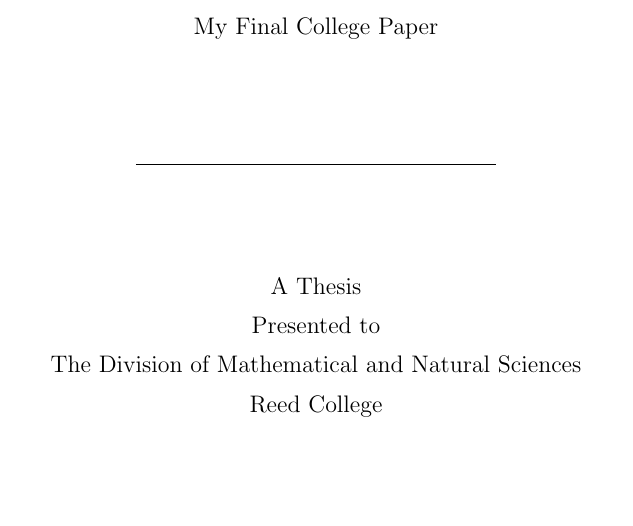
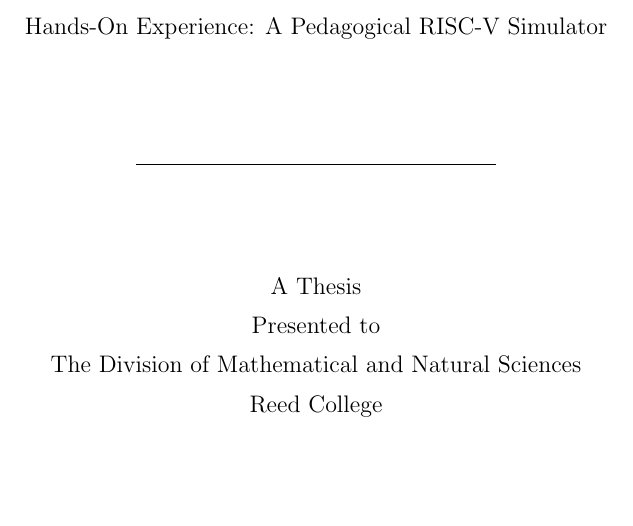
Before and after one commit to FakeSalamander/riscv-psim, a LaTeX thesis (latex/thesistemplate_2020-04-24/thesis.tex): part of page 1 of 57, cut at the place of the change. Compiled offline with pdfLaTeX.

Commit message:
Added title

```diff
--- a/latex/thesistemplate_2020-04-24/thesis.tex
+++ b/latex/thesistemplate_2020-04-24/thesis.tex
@@ -59,7 +59,7 @@
 
 % \usepackage{times} % other fonts are available like times, bookman, charter, palatino
 
-\title{My Final College Paper}
+\title{Hands-On Experience: A Pedagogical RISC-V Simulator}
 \author{Sebastian Andrada Ottonello}
 % The month and year that you submit your FINAL draft TO THE LIBRARY (May or December)
 \date{May 2024}
```
Also changed, not shown: latex/thesistemplate_2020-04-24/thesis.pdf, 3 other files.
